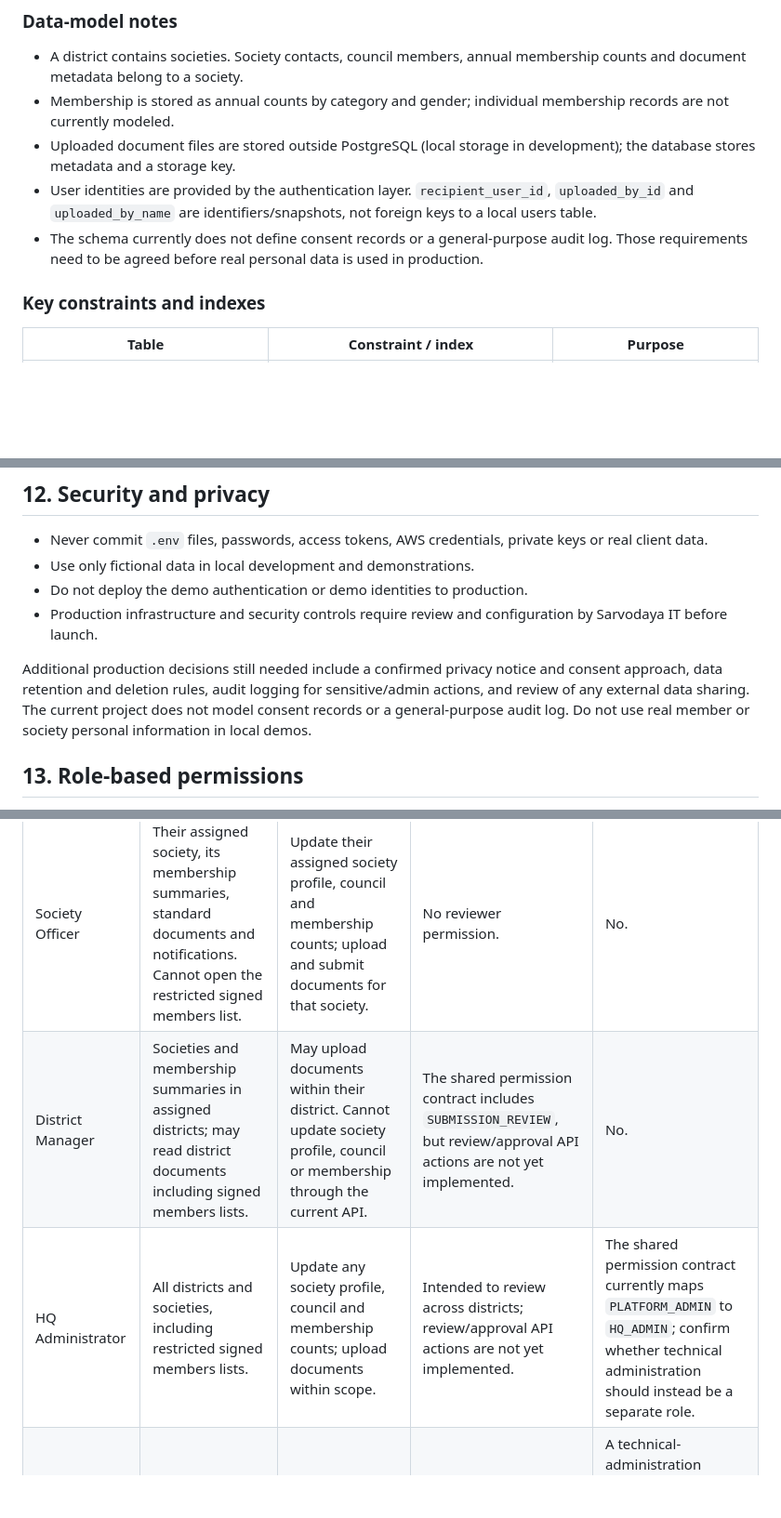
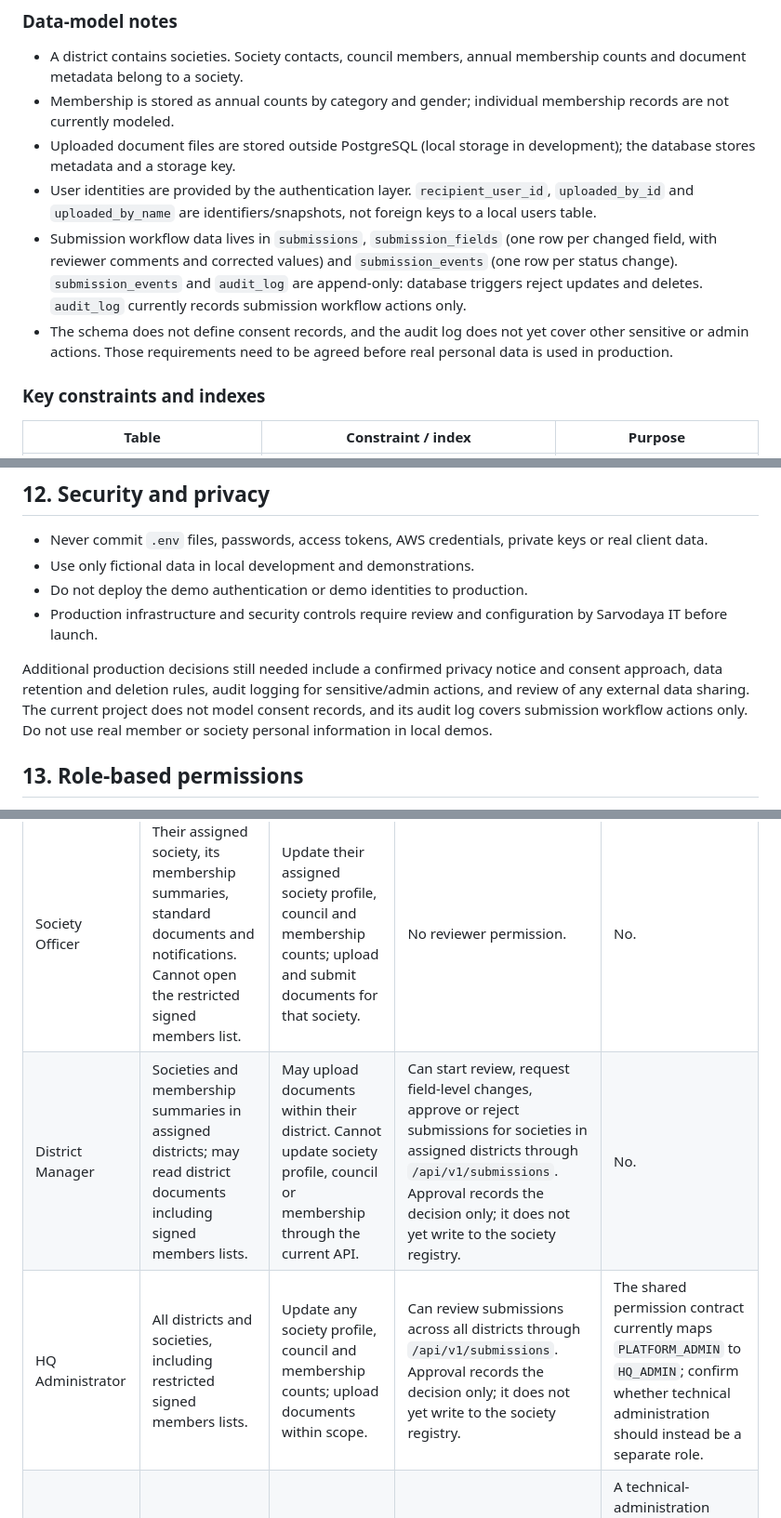
Before and after one commit to sarvodaya-connect/sarvodaya-connect, a Markdown page: README.md, 3 parts joined by grey strips. Shown at 93% size. GitHub-like rendering; blank space fills up the shorter version.

Commit message:
SC-46: Document submission workflow API, tables and permissions

```diff
--- a/README.md
+++ b/README.md
@@ -382,7 +382,8 @@ erDiagram
 - Membership is stored as annual counts by category and gender; individual membership records are not currently modeled.
 - Uploaded document files are stored outside PostgreSQL (local storage in development); the database stores metadata and a storage key.
 - User identities are provided by the authentication layer. `recipient_user_id`, `uploaded_by_id` and `uploaded_by_name` are identifiers/snapshots, not foreign keys to a local users table.
-- The schema currently does not define consent records or a general-purpose audit log. Those requirements need to be agreed before real personal data is used in production.
+- Submission workflow data lives in `submissions`, `submission_fields` (one row per changed field, with reviewer comments and corrected values) and `submission_events` (one row per status change). `submission_events` and `audit_log` are append-only: database triggers reject updates and deletes. `audit_log` currently records submission workflow actions only.
+- The schema does not define consent records, and the audit log does not yet cover other sensitive or admin actions. Those requirements need to be agreed before real personal data is used in production.
 
 ### Key constraints and indexes
 
@@ -605,7 +608,7 @@ The API, dashboard and mobile app are currently used for local development and d
 - Do not deploy the demo authentication or demo identities to production.
 - Production infrastructure and security controls require review and configuration by Sarvodaya IT before launch.
 
-Additional production decisions still needed include a confirmed privacy notice and consent approach, data retention and deletion rules, audit logging for sensitive/admin actions, and review of any external data sharing. The current project does not model consent records or a general-purpose audit log. Do not use real member or society personal information in local demos.
+Additional production decisions still needed include a confirmed privacy notice and consent approach, data retention and deletion rules, audit logging for sensitive/admin actions, and review of any external data sharing. The current project does not model consent records, and its audit log covers submission workflow actions only. Do not use real member or society personal information in local demos.
 
 ## 13. Role-based permissions
 
@@ -614,8 +617,8 @@ The table below records the current intended access boundaries for the three ope
 | Role | Data scope and read access | Create / update | Review / approve | Platform administration |
 | --- | --- | --- | --- | --- |
 | Society Officer | Their assigned society, its membership summaries, standard documents and notifications. Cannot open the restricted signed members list. | Update their assigned society profile, council and membership counts; upload and submit documents for that society. | No reviewer permission. | No. |
-| District Manager | Societies and membership summaries in assigned districts; may read district documents including signed members lists. | May upload documents within their district. Cannot update society profile, council or membership through the current API. | The shared permission contract includes `SUBMISSION_REVIEW`, but review/approval API actions are not yet implemented. | No. |
-| HQ Administrator | All districts and societies, including restricted signed members lists. | Update any society profile, council and membership counts; upload documents within scope. | Intended to review across districts; review/approval API actions are not yet implemented. | The shared permission contract currently maps `PLATFORM_ADMIN` to `HQ_ADMIN`; confirm whether technical administration should instead be a separate role. |
+| District Manager | Societies and membership summaries in assigned districts; may read district documents including signed members lists. | May upload documents within their district. Cannot update society profile, council or membership through the current API. | Can start review, request field-level changes, approve or reject submissions for societies in assigned districts through `/api/v1/submissions`. Approval records the decision only; it does not yet write to the society registry. | No. |
+| HQ Administrator | All districts and societies, including restricted signed members lists. | Update any society profile, council and membership counts; upload documents within scope. | Can review submissions across all districts through `/api/v1/submissions`. Approval records the decision only; it does not yet write to the society registry. | The shared permission contract currently maps `PLATFORM_ADMIN` to `HQ_ADMIN`; confirm whether technical administration should instead be a separate role. |
 | System Administrator | No society-record access is defined. | No operational data changes are defined. | No. | A technical-administration persona is described, but `SYSTEM_ADMIN` is not currently an API role and its exact permissions are not implemented. |
 
 ### Enforcement status
```
Also changed, not shown: other parts of README.md (+3 -1 lines).
